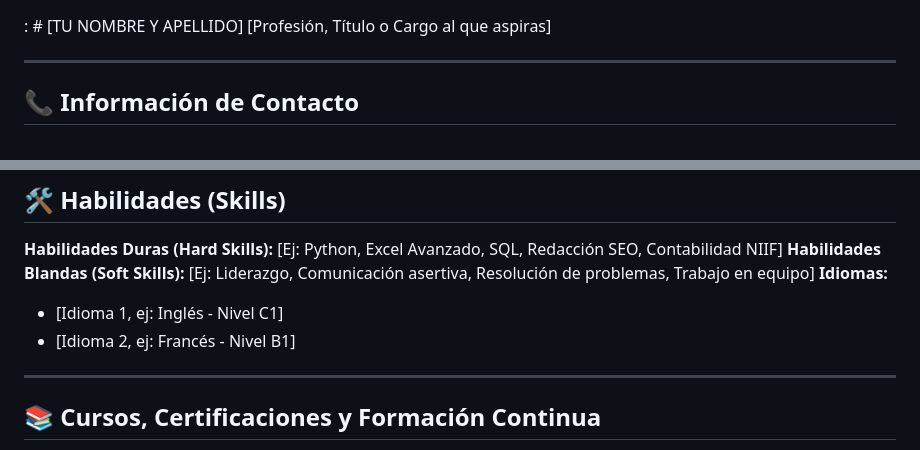
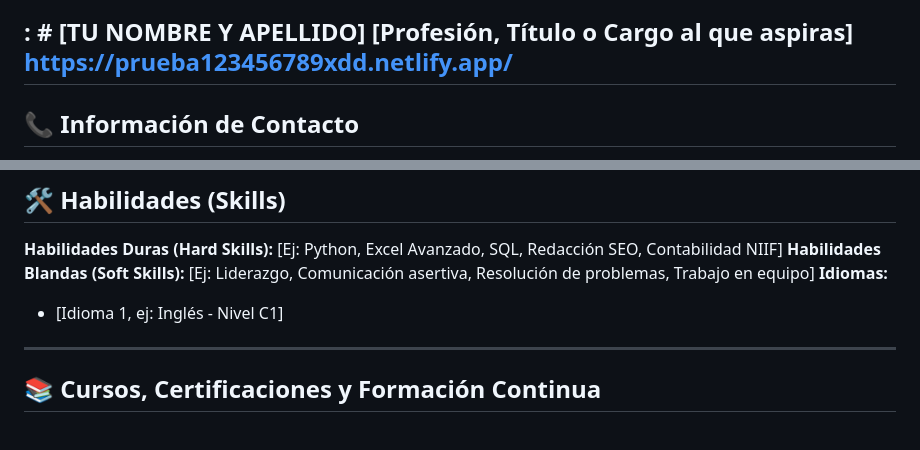
Before and after one commit to doquendo203/prueba, a Markdown page: README.md, 2 parts joined by grey strips. GitHub-like rendering.

```diff
--- a/README.md
+++ b/README.md
@@ -1,6 +1,6 @@
 : # [TU NOMBRE Y APELLIDO]
 [Profesión, Título o Cargo al que aspiras]
-
+https://prueba123456789xdd.netlify.app/
 ---
 
 ## 📞 Información de Contacto
@@ -48,8 +48,6 @@
 **Habilidades Blandas (Soft Skills):** [Ej: Liderazgo, Comunicación asertiva, Resolución de problemas, Trabajo en equipo]
 **Idiomas:**
   * [Idioma 1, ej: Inglés - Nivel C1]
-  * [Idioma 2, ej: Francés - Nivel B1]
-
 ---
 
 ## 📚 Cursos, Certificaciones y Formación Continua
```
